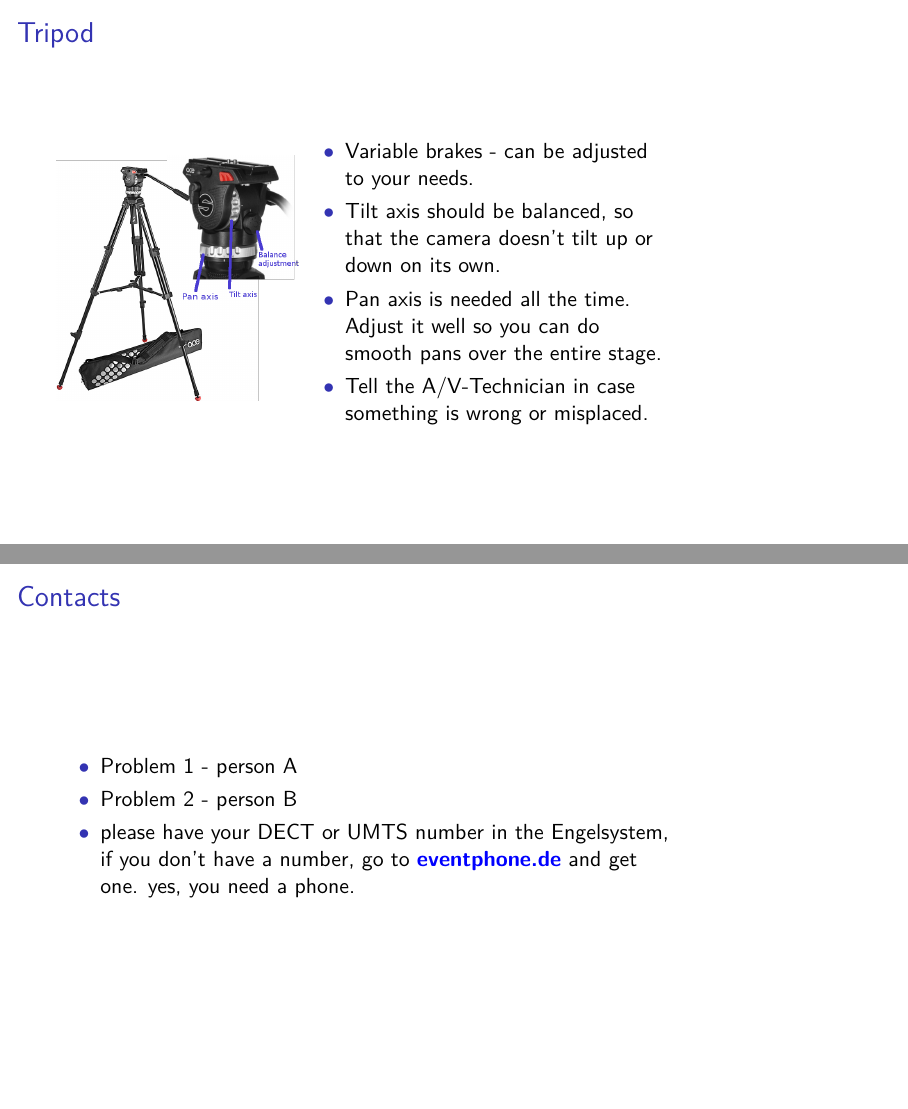
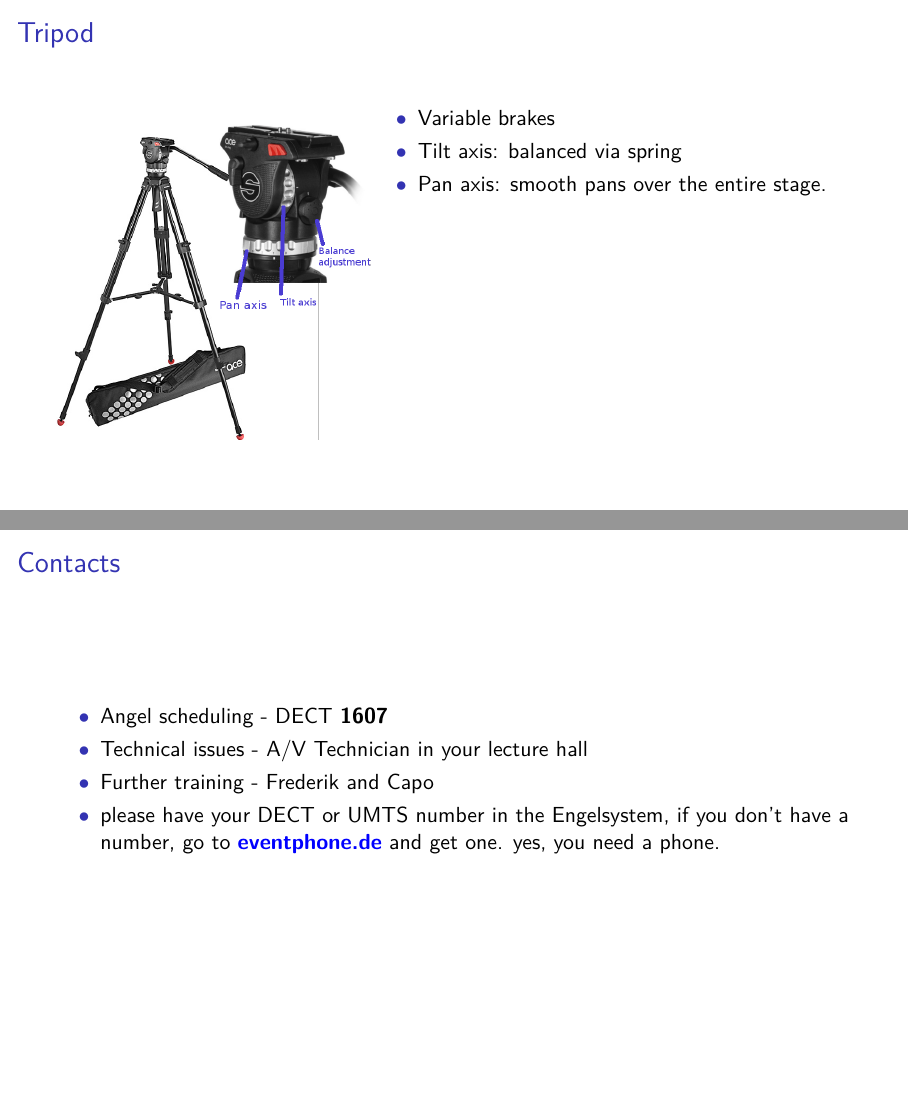
Before and after one commit to katrinleinweber/Engelschulung-2017, LaTeX slides (Engelschulung.tex): pages 5 and 16 of 16, joined at a grey line, the shorter picture padded with empty space. Compiled offline with pdfLaTeX.

Commit message:
Sophie-Folien

```diff
--- a/Engelschulung.tex
+++ b/Engelschulung.tex
@@ -4,7 +4,7 @@
 
 % unterschiedliche Coding-Stile vorhanden wegen unterschiedlicher Autoren
 
-\documentclass[hyperref={pdfpagelabels=false}]{beamer}
+\documentclass[hyperref={pdfpagelabels=false},aspectratio=169]{beamer}
 \setbeamertemplate{navigation symbols}{}    % macht hässlich weg
 \setbeamertemplate{itemize item}{$\bullet$}  % macht anderes hässlich weg
 \usepackage{lmodern}
@@ -72,10 +72,9 @@
 	\end{figure}
 	\column{0.6\textwidth}
 	\begin{itemize}
-			\item Variable brakes - can be adjusted to your needs.
-			\item Tilt axis should be balanced, so that the camera doesn't tilt up or down on its own.
-			\item Pan axis is needed all the time. Adjust it well so you can do smooth pans over the entire stage.
-			\item Tell the A/V-Technician in case something is wrong or misplaced.
+	\item Variable brakes
+ 	\item Tilt axis: balanced via spring
+ 	\item Pan axis: smooth pans over the entire stage.
 		\end{itemize}
 	\end{columns}
 \end{frame}
@@ -181,11 +188,12 @@
 \subsection{Contacts}
 \begin{frame}{Contacts}
 \begin{itemize}
-\item  Problem 1 - person A
-\item  Problem 2 - person B
-\item  please have your DECT or UMTS number in the Engelsystem, if you don't have a number, go to
-\textcolor{blue}{\textbf{eventphone.de}} and get one. yes, you need a phone.
-\end{itemize}
+ 		\item Angel scheduling - DECT \textbf{1607}
+ 		\item Technical issues - A/V Technician in your lecture hall
+ 		\item Further training - Frederik and Capo
+ 		\item please have your DECT or UMTS number in the Engelsystem, if you don't have a number, go to
+ 		\textcolor{blue}{\textbf{eventphone.de}} and get one. yes, you need a phone.
+ 	\end{itemize}
 \end{frame}
 
 % And now we have Q&A, do you have questions?
```
Also changed, not shown: Engelschulung.pdf, Engelschulung.tex (38 more changed lines).
